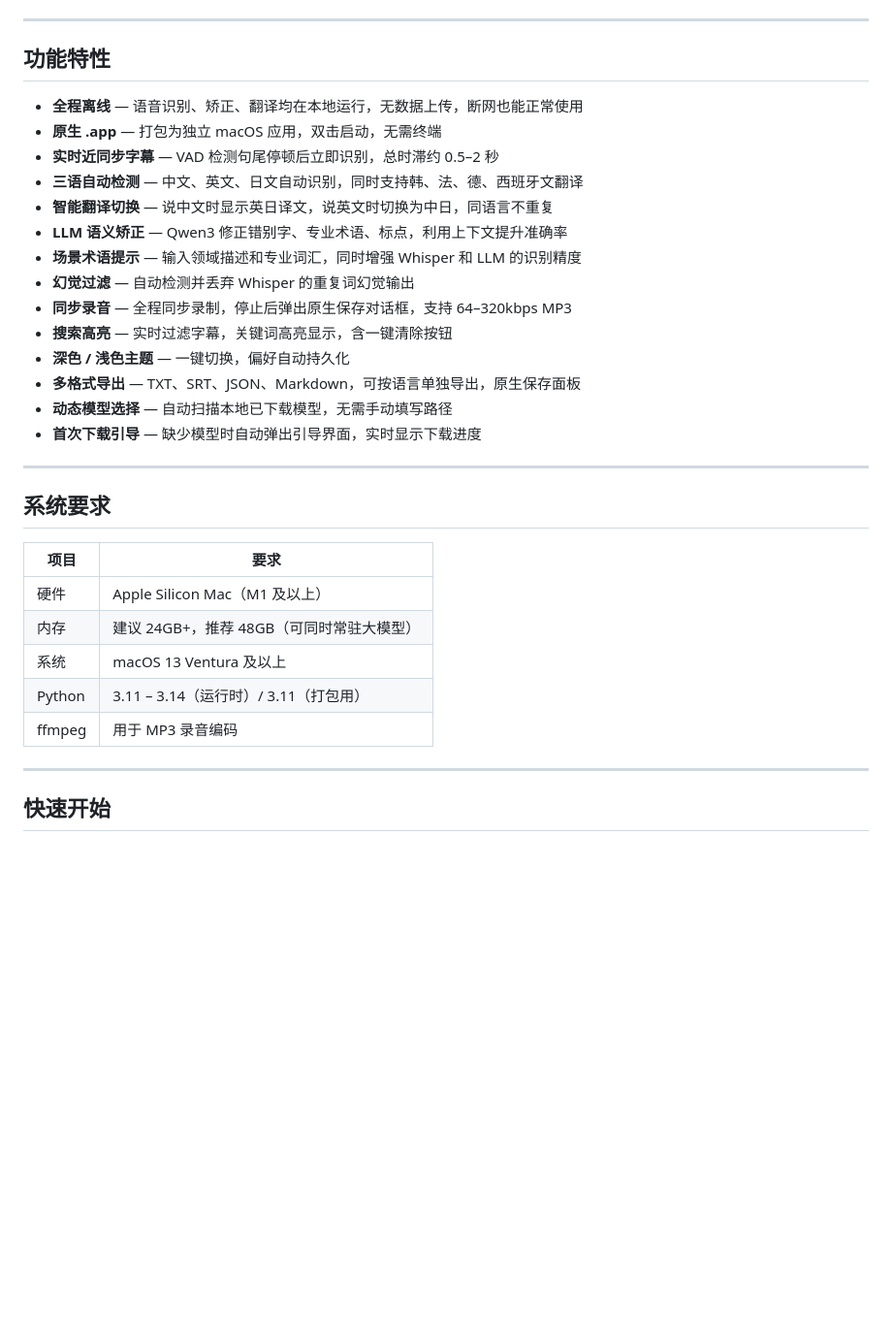
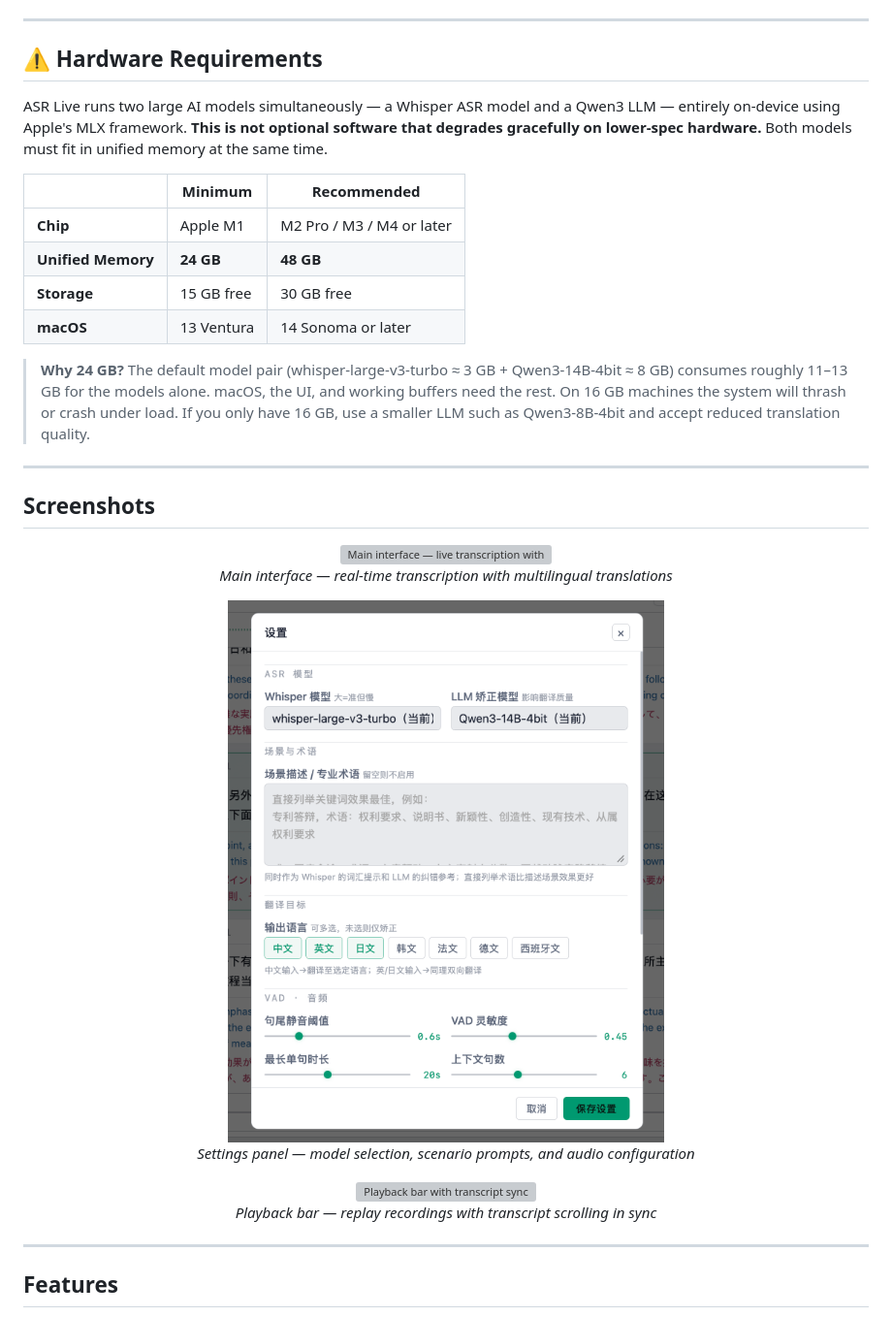
Before and after one commit to lancer1911/ASR-Live, a Markdown page: README.md, the part around one of its changes. Shown at 97% size. GitHub-like rendering; pictures changed too: images/screenshot_settings.png (added); blank space fills up the shorter version; grey boxes are pictures that could not be loaded.

```diff
--- a/README.md
+++ b/README.md
@@ -11,36 +12,39 @@
 
 ---
 
-## 功能特性
+## ⚠️ Hardware Requirements
 
-- **全程离线** — 语音识别、矫正、翻译均在本地运行，无数据上传，断网也能正常使用
-- **原生 .app** — 打包为独立 macOS 应用，双击启动，无需终端
-- **实时近同步字幕** — VAD 检测句尾停顿后立即识别，总时滞约 0.5–2 秒
-- **三语自动检测** — 中文、英文、日文自动识别，同时支持韩、法、德、西班牙文翻译
-- **智能翻译切换** — 说中文时显示英日译文，说英文时切换为中日，同语言不重复
-- **LLM 语义矫正** — Qwen3 修正错别字、专业术语、标点，利用上下文提升准确率
-- **场景术语提示** — 输入领域描述和专业词汇，同时增强 Whisper 和 LLM 的识别精度
-- **幻觉过滤** — 自动检测并丢弃 Whisper 的重复词幻觉输出
-- **同步录音** — 全程同步录制，停止后弹出原生保存对话框，支持 64–320kbps MP3
-- **搜索高亮** — 实时过滤字幕，关键词高亮显示，含一键清除按钮
-- **深色 / 浅色主题** — 一键切换，偏好自动持久化
-- **多格式导出** — TXT、SRT、JSON、Markdown，可按语言单独导出，原生保存面板
-- **动态模型选择** — 自动扫描本地已下载模型，无需手动填写路径
-- **首次下载引导** — 缺少模型时自动弹出引导界面，实时显示下载进度
+ASR Live runs two large AI models simultaneously — a Whisper ASR model and a Qwen3 LLM — entirely on-device using Apple's MLX framework. **This is not optional software that degrades gracefully on lower-spec hardware.** Both models must fit in unified memory at the same time.
+
+| | Minimum | Recommended |
+|---|---|---|
+| **Chip** | Apple M1 | M2 Pro / M3 / M4 or later |
+| **Unified Memory** | **24 GB** | **48 GB** |
+| **Storage** | 15 GB free | 30 GB free |
+| **macOS** | 13 Ventura | 14 Sonoma or later |
+
+> **Why 24 GB?** The default model pair (whisper-large-v3-turbo ≈ 3 GB + Qwen3-14B-4bit ≈ 8 GB) consumes roughly 11–13 GB for the models alone. macOS, the UI, and working buffers need the rest. On 16 GB machines the system will thrash or crash under load. If you only have 16 GB, use a smaller LLM such as Qwen3-8B-4bit and accept reduced translation quality.
 
 ---
 
-## 系统要求
+## Screenshots
 
-| 项目 | 要求 |
-|------|------|
-| 硬件 | Apple Silicon Mac（M1 及以上） |
-| 内存 | 建议 24GB+，推荐 48GB（可同时常驻大模型） |
-| 系统 | macOS 13 Ventura 及以上 |
-| Python | 3.11 – 3.14（运行时）/ 3.11（打包用） |
-| ffmpeg | 用于 MP3 录音编码 |
+<p align="center">
+  <img src="images/screenshot_main.png" alt="Main interface — live transcription with translations" width="800">
+  <br><em>Main interface — real-time transcription with multilingual translations</em>
+</p>
+
+<p align="center">
+  <img src="images/screenshot_settings.png" alt="Settings panel" width="480">
+  <br><em>Settings panel — model selection, scenario prompts, and audio configuration</em>
+</p>
+
+<p align="center">
+  <img src="images/screenshot_playback.png" alt="Playback bar with transcript sync" width="800">
+  <br><em>Playback bar — replay recordings with transcript scrolling in sync</em>
+</p>
 
 ---
 
-## 快速开始
+## Features
 
```
Also changed, not shown: other parts of README.md (+186 -180 lines), 4 other files.
